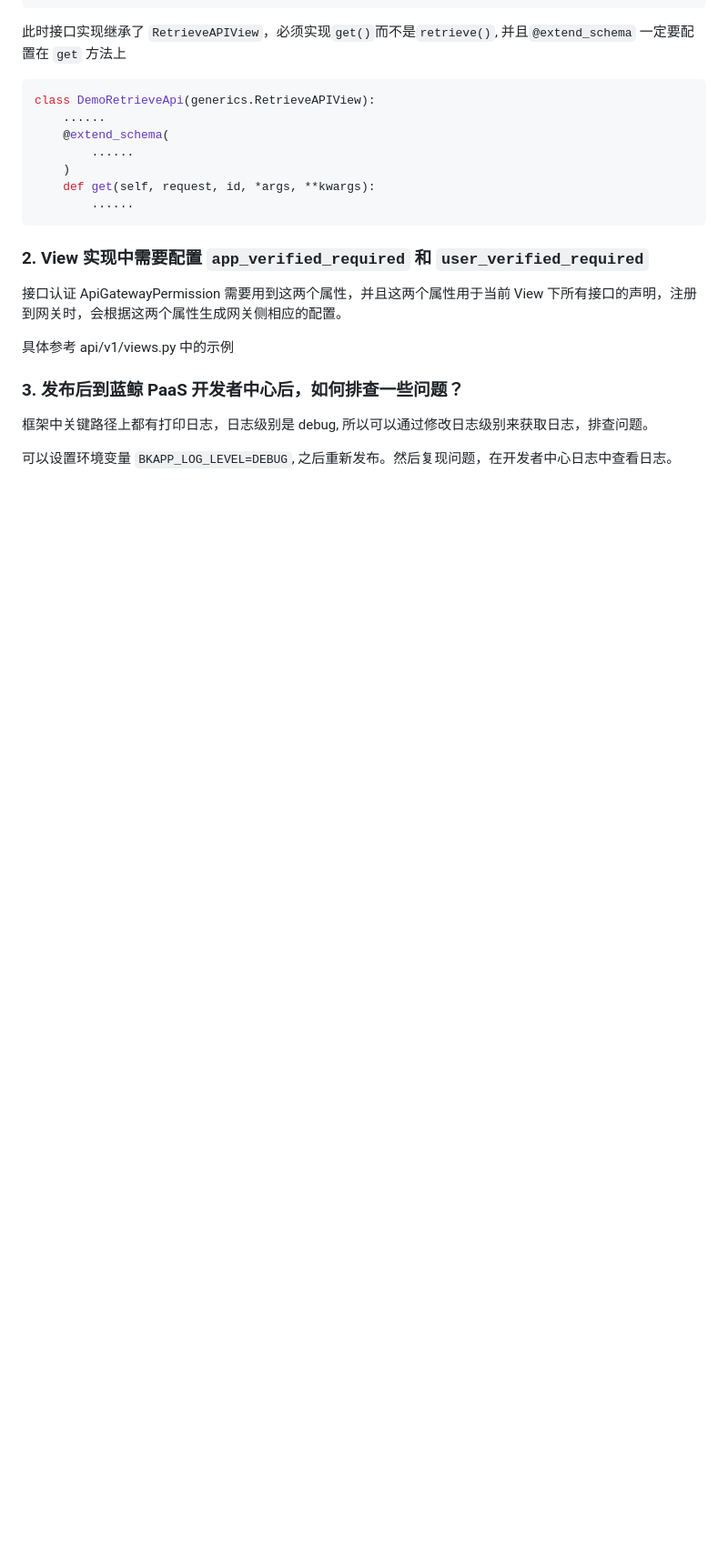
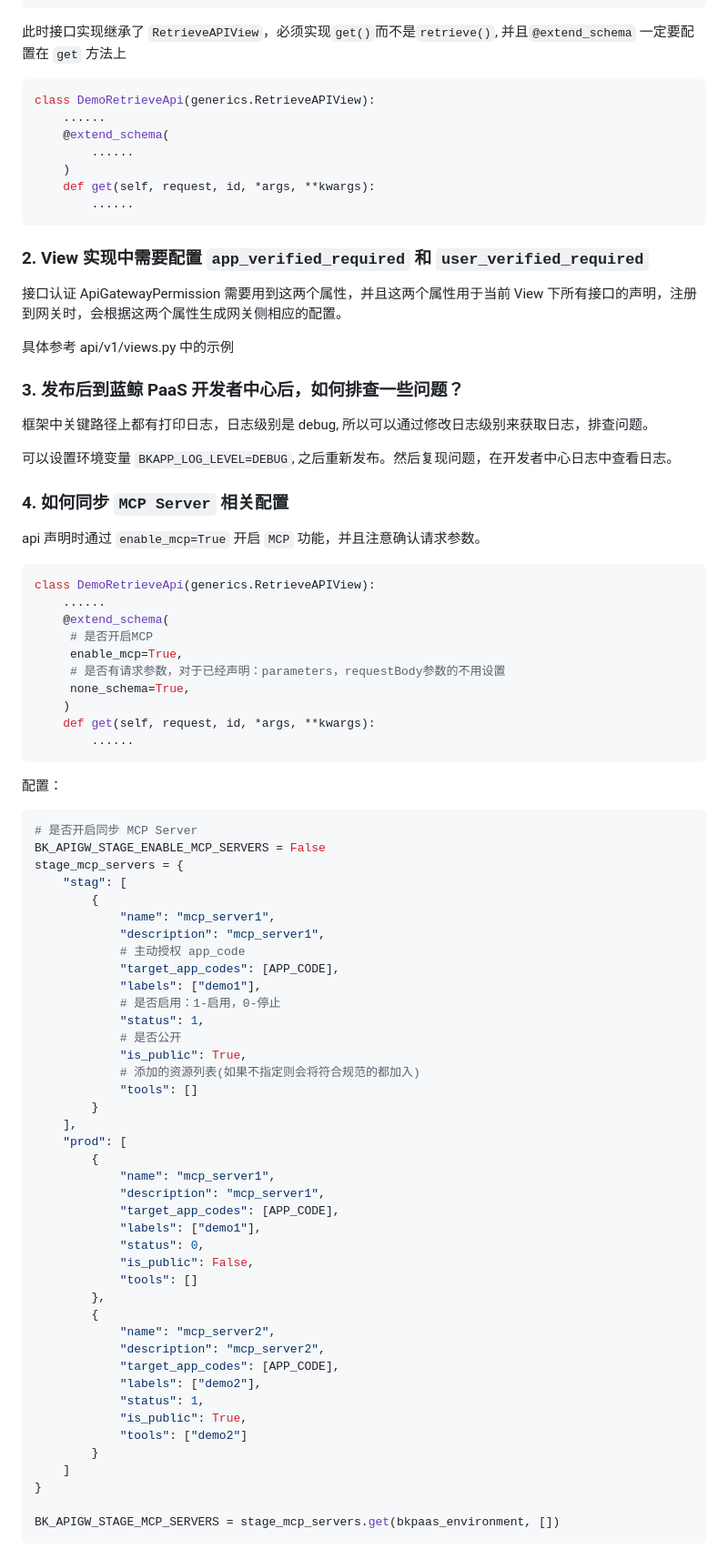
Before and after one commit to TencentBlueKing/bk-apigateway-framework, a Markdown page: docs/python.md, the part around the change. Shown: that part at 91% size. GitHub-like rendering; blank space fills up the shorter version.

````diff
--- a/docs/python.md
+++ b/docs/python.md
@@ -346,3 +346,64 @@ class DemoRetrieveApi(generics.RetrieveAPIView):
 框架中关键路径上都有打印日志，日志级别是 debug, 所以可以通过修改日志级别来获取日志，排查问题。
 
 可以设置环境变量 `BKAPP_LOG_LEVEL=DEBUG`, 之后重新发布。然后复现问题，在开发者中心日志中查看日志。
+
+
+### 4. 如何同步 `MCP Server` 相关配置
+api 声明时通过 `enable_mcp=True` 开启 `MCP` 功能，并且注意确认请求参数。
+```python
+class DemoRetrieveApi(generics.RetrieveAPIView):
+    ......
+    @extend_schema(
+     # 是否开启MCP
+     enable_mcp=True,
+     # 是否有请求参数，对于已经声明：parameters，requestBody参数的不用设置
+     none_schema=True,
+    )
+    def get(self, request, id, *args, **kwargs):
+        ......
+```
+配置：
+
+```python
+# 是否开启同步 MCP Server
+BK_APIGW_STAGE_ENABLE_MCP_SERVERS = False
+stage_mcp_servers = {
+    "stag": [
+        {
+            "name": "mcp_server1",
+            "description": "mcp_server1",
+            # 主动授权 app_code
+            "target_app_codes": [APP_CODE],
+            "labels": ["demo1"],
+            # 是否启用：1-启用，0-停止
+            "status": 1,
+            # 是否公开
+            "is_public": True,
+            # 添加的资源列表(如果不指定则会将符合规范的都加入)
+            "tools": []
+        }
+    ],
+    "prod": [
+        {
+            "name": "mcp_server1",
+            "description": "mcp_server1",
+            "target_app_codes": [APP_CODE],
+            "labels": ["demo1"],
+            "status": 0,
+            "is_public": False,
+            "tools": []
+        },
+        {
+            "name": "mcp_server2",
+            "description": "mcp_server2",
+            "target_app_codes": [APP_CODE],
+            "labels": ["demo2"],
+            "status": 1,
+            "is_public": True,
+            "tools": ["demo2"]
+        }
+    ]
+}
+
+BK_APIGW_STAGE_MCP_SERVERS = stage_mcp_servers.get(bkpaas_environment, [])
+```
````
Also changed, not shown: docs/golang.md (+167 -134 lines).
